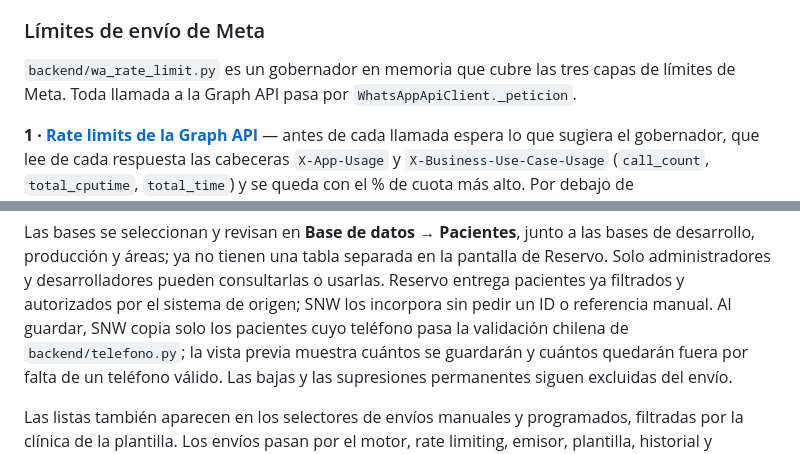
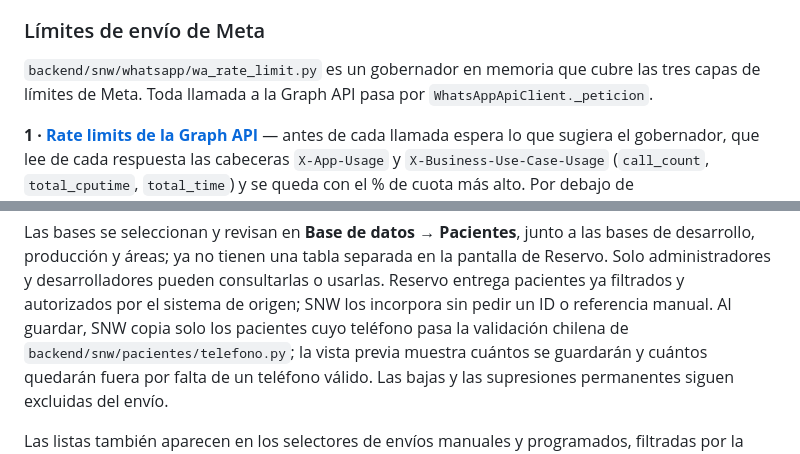
Before and after one commit to DavidArayaR/SNW, a Markdown page: README.md, 2 parts joined by grey strips. Rendered like a GitHub page.

```diff
--- a/README.md
+++ b/README.md
@@ -966,7 +961,7 @@ local de 3,5 MB; si falla, no se guarda una sincronización incompleta.
 
 ### Límites de envío de Meta
 
-`backend/wa_rate_limit.py` es un gobernador en memoria que cubre las tres capas de límites
+`backend/snw/whatsapp/wa_rate_limit.py` es un gobernador en memoria que cubre las tres capas de límites
 de Meta. Toda llamada a la Graph API pasa por `WhatsAppApiClient._peticion`.
 
 **1 · [Rate limits de la Graph API](https://developers.facebook.com/docs/graph-api/overview/rate-limiting/)**
@@ -1473,7 +1468,7 @@ la pantalla de Reservo. Solo administradores y desarrolladores pueden
 consultarlas o usarlas. Reservo entrega pacientes ya filtrados y autorizados
 por el sistema de origen; SNW los incorpora sin pedir un ID o referencia manual.
 Al guardar, SNW copia solo los pacientes cuyo teléfono pasa la validación chilena
-de `backend/telefono.py`; la vista previa muestra cuántos se guardarán y cuántos
+de `backend/snw/pacientes/telefono.py`; la vista previa muestra cuántos se guardarán y cuántos
 quedarán fuera por falta de un teléfono válido. Las bajas y las supresiones
 permanentes siguen excluidas del envío.
 
```
Also changed, not shown: other parts of README.md (+18 -23 lines).
